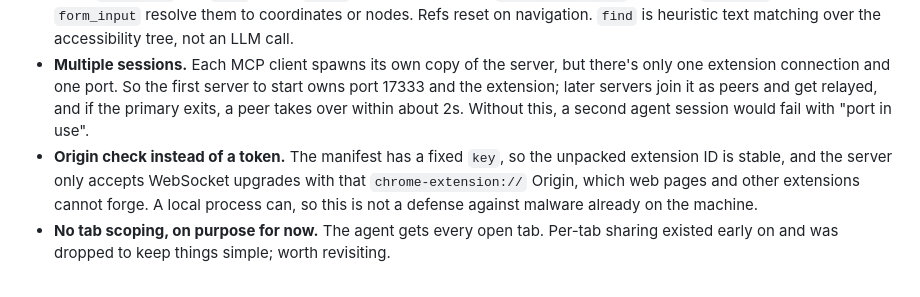
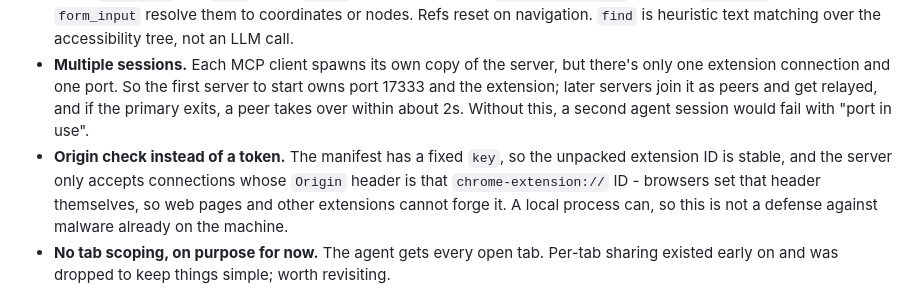
Before and after one commit to ykdojo/browser-bridge, a Markdown page: README.md, the part around the change. GitHub-like rendering.

Commit message:
Drop WebSocket upgrade jargon

```diff
--- a/README.md
+++ b/README.md
@@ -20,7 +20,7 @@ Design choices:
 - **WebSocket over native messaging.** Two-step install (add extension, run one command). Native messaging needs a per-OS host manifest.
 - **Refs.** `read_page` and `find` return `ref_N` ids mapped to CDP `backendDOMNodeId`s per tab; `computer` clicks and `form_input` resolve them to coordinates or nodes. Refs reset on navigation. `find` is heuristic text matching over the accessibility tree, not an LLM call.
 - **Multiple sessions.** Each MCP client spawns its own copy of the server, but there's only one extension connection and one port. So the first server to start owns port 17333 and the extension; later servers join it as peers and get relayed, and if the primary exits, a peer takes over within about 2s. Without this, a second agent session would fail with "port in use".
-- **Origin check instead of a token.** The manifest has a fixed `key`, so the unpacked extension ID is stable, and the server only accepts WebSocket upgrades with that `chrome-extension://` Origin, which web pages and other extensions cannot forge. A local process can, so this is not a defense against malware already on the machine.
+- **Origin check instead of a token.** The manifest has a fixed `key`, so the unpacked extension ID is stable, and the server only accepts connections whose `Origin` header is that `chrome-extension://` ID - browsers set that header themselves, so web pages and other extensions cannot forge it. A local process can, so this is not a defense against malware already on the machine.
 - **No tab scoping, on purpose for now.** The agent gets every open tab. Per-tab sharing existed early on and was dropped to keep things simple; worth revisiting.
 
 Known gaps: no per-origin allowlist or confirmations yet. No iframe handling. Sessions share tabs with no locking between them.
```
